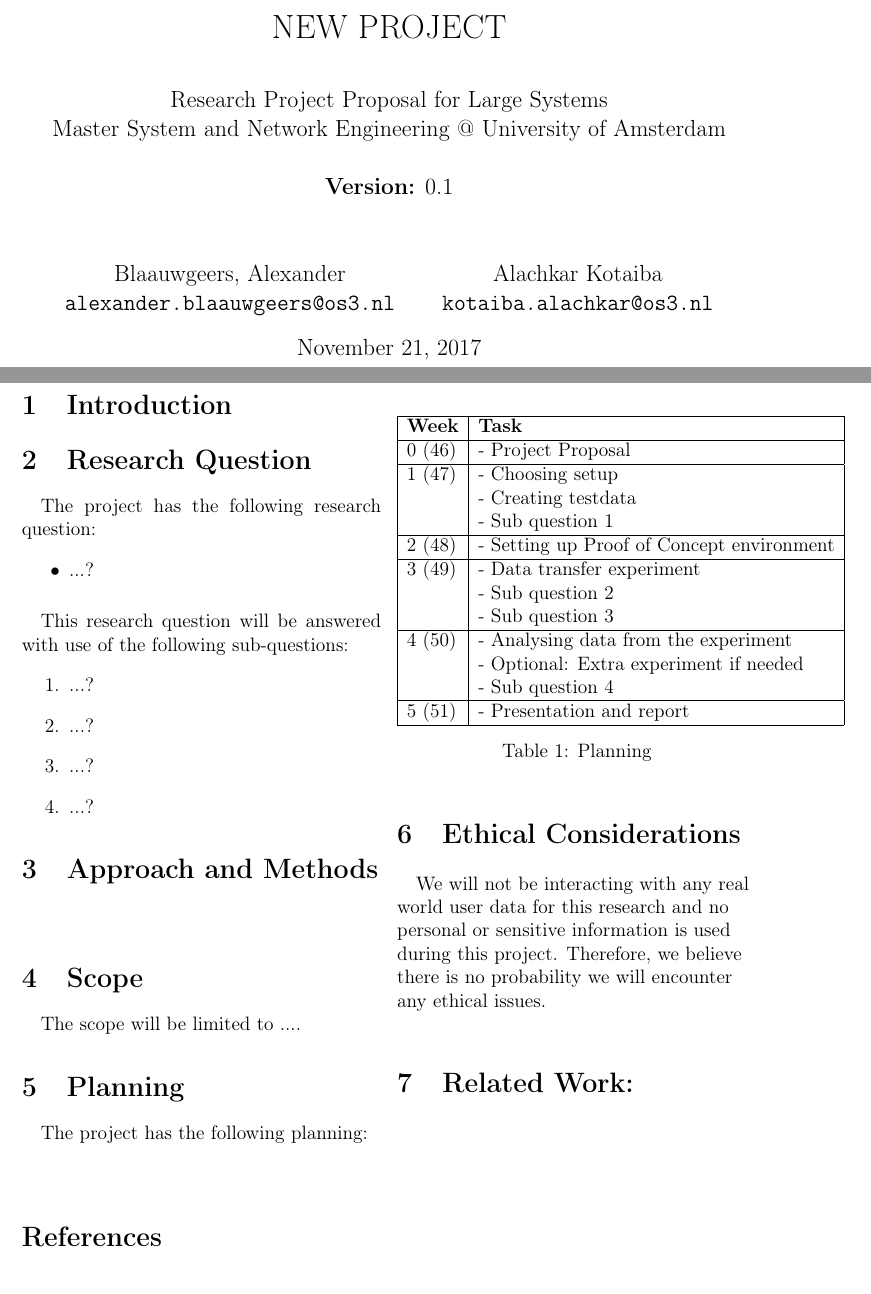
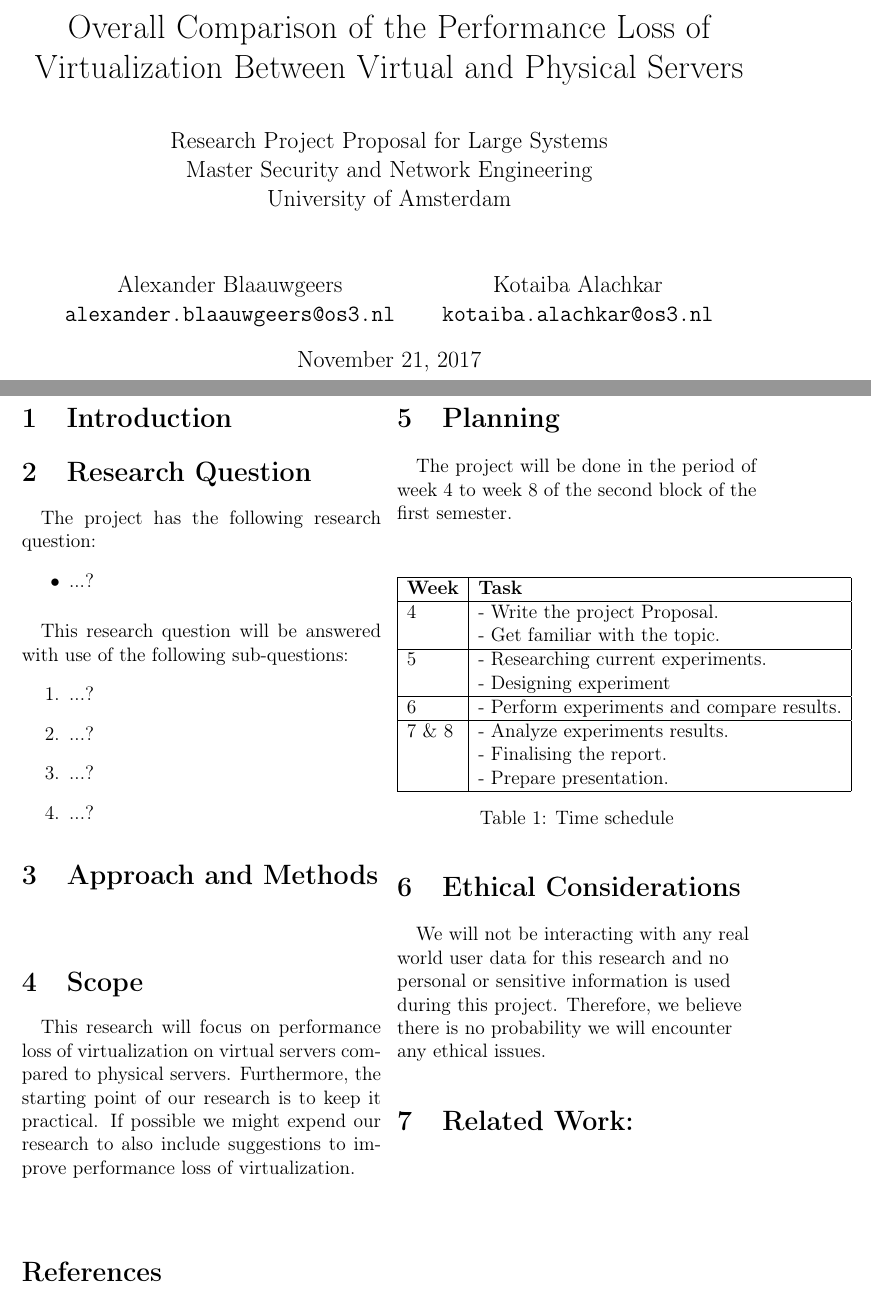
Before and after one commit to kalachkar/Overall-Comparison-of-the-Performance-Loss-of-Virtualization, a LaTeX document (Proposal/main.tex, which reads Proposal/planning.tex, Proposal/scope.tex): two parts of pages 1 and 2 of 2, joined at a grey line, cut at the place of the change. Compiled offline with pdfLaTeX.

Commit message:
Changes made till di 10:00 on sharelatex

```diff
--- a/Proposal/main.tex
+++ b/Proposal/main.tex
@@ -27,11 +27,11 @@ marginparwidth=1.5cm, marginparsep=0.4cm, margin=2.5cm]{geometry}
 \usepackage[style=numeric,natbib=true]{biblatex}
 \bibliography{refs.bib}
 
-\title{ NEW PROJECT  \\~\\
+\title{ Overall Comparison of the Performance
+Loss of Virtualization Between Virtual and Physical Servers  \\~\\
 \large Research Project Proposal for Large Systems
-\\Master System and Network Engineering @ University of Amsterdam\\~\\
-\textbf{Version:} 0.1\\~\\}
-\author{Blaauwgeers, Alexander \\ \texttt{alexander.blaauwgeers@os3.nl} \and Alachkar Kotaiba  \\ \texttt{kotaiba.alachkar@os3.nl}}
+\\Master Security and Network Engineering \\ University of Amsterdam\\~\\}
+\author{Alexander Blaauwgeers \\ \texttt{alexander.blaauwgeers@os3.nl} \and Kotaiba Alachkar   \\ \texttt{kotaiba.alachkar@os3.nl}}
 
 \begin{document}
 \maketitle
--- a/Proposal/planning.tex
+++ b/Proposal/planning.tex
@@ -1,6 +1,7 @@
 \section{Planning}
 \paragraph{}
-The project has the following planning:
+The project will be done in the period of week 4
+to week 8 of the second block of the first semester.
 
 %%FIXME
 
@@ -9,24 +10,18 @@ The project has the following planning:
 \hline
 \textbf{Week} & \textbf{Task} \\
 \hline
-0 (46) 	& - Project Proposal \\
+4	& - Write the project Proposal. \\
+	& - Get familiar with the topic. \\
 \hline
-1 (47) 	& - Choosing setup \\
-    & - Creating testdata \\
-    & - Sub question 1 \\
+5 	& - Researching current experiments. \\
+    & - Designing experiment  \\
 \hline
-2 (48)  & - Setting up Proof of Concept environment  \\
+6  & - Perform experiments and compare results. \\
 \hline
-3 (49)  & - Data transfer experiment \\
-    & - Sub question 2 \\
-    & - Sub question 3 \\
-\hline
-4 (50)  & - Analysing data from the experiment \\
-    & - Optional: Extra experiment if needed  \\
-    & - Sub question 4 \\
-\hline
-5 (51)  & - Presentation and report \\
+7 \& 8 & - Analyze experiments results. \\
+       & - Finalising the report. \\
+       & - Prepare presentation. \\
 \hline
 \end{tabular}
-\captionof{table}{Planning}\label{tab:planning}
+\captionof{table}{Time schedule}\label{tab:planning}
 \flushleft
--- a/Proposal/scope.tex
+++ b/Proposal/scope.tex
@@ -1,3 +1,3 @@
 \section{Scope}
 \paragraph{}
-The scope will be limited to ....
+This research will focus on performance loss of virtualization on virtual servers compared to physical servers. Furthermore, the starting point of our research is to keep it practical. If possible we might expend our research to also include suggestions to improve performance loss of virtualization.
```
